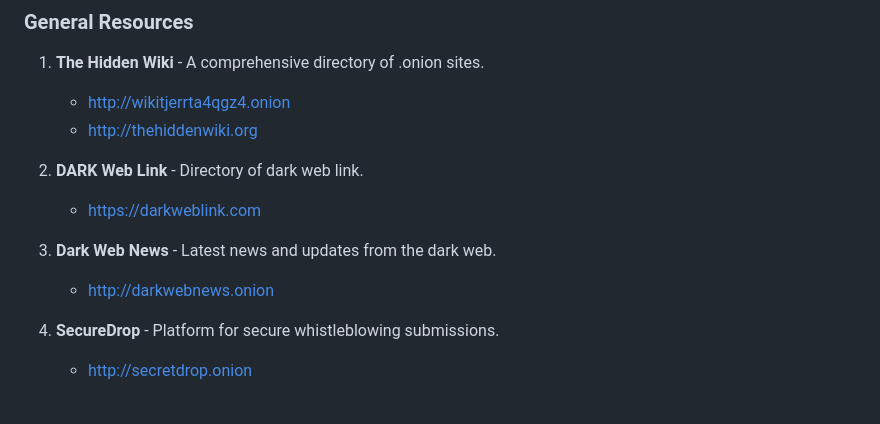
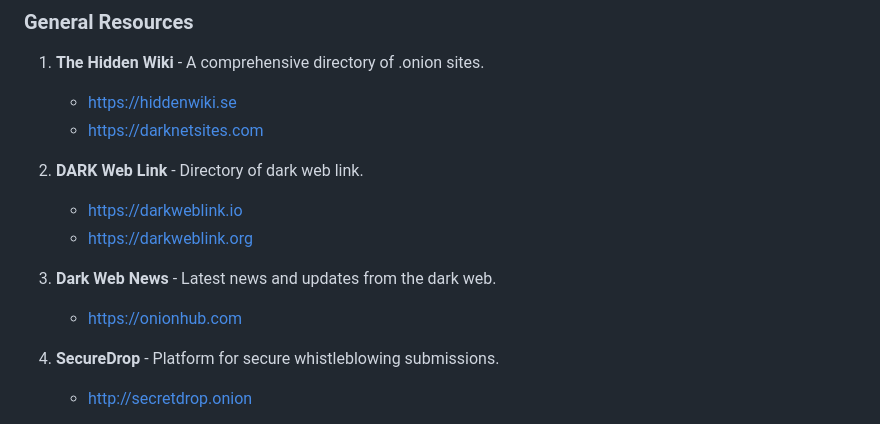
Before and after one commit to Quicksilver-lab/Darkweb-links, a Markdown page: README.md, the part around the change. Rendered like a GitHub page.

```diff
--- a/README.md
+++ b/README.md
@@ -24,14 +24,15 @@ This repository contains a comprehensive list of .onion links to various resourc
 ### General Resources
 
 1. **The Hidden Wiki** - A comprehensive directory of .onion sites.
-   - [http://wikitjerrta4qgz4.onion](http://wikitjerrta4qgz4.onion)
-   - [http://thehiddenwiki.org](http://thehiddenwiki.org)
+   - [https://hiddenwiki.se](https://thehiddenwiki.se)
+   - [https://darknetsites.com](http://darknetsites.com)
 
 2. **DARK Web Link** - Directory of dark web link.
-   - [https://darkweblink.com](https://darkweblink.com)
+   - [https://darkweblink.io](https://darkweblink.io)
+   - [https://darkweblink.org](https://darkweblink.org)
 
 3. **Dark Web News** - Latest news and updates from the dark web.
-   - [http://darkwebnews.onion](http://darkwebnews.onion)
+   - [https://onionhub.com](https://onionhub.com)
 
 4. **SecureDrop** - Platform for secure whistleblowing submissions.
    - [http://secretdrop.onion](http://secretdrop.onion)
```
